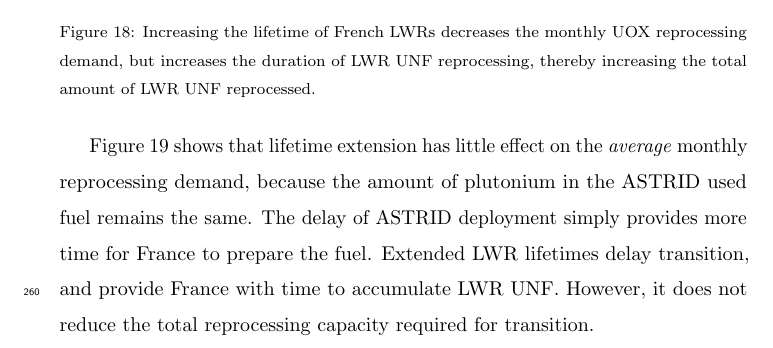
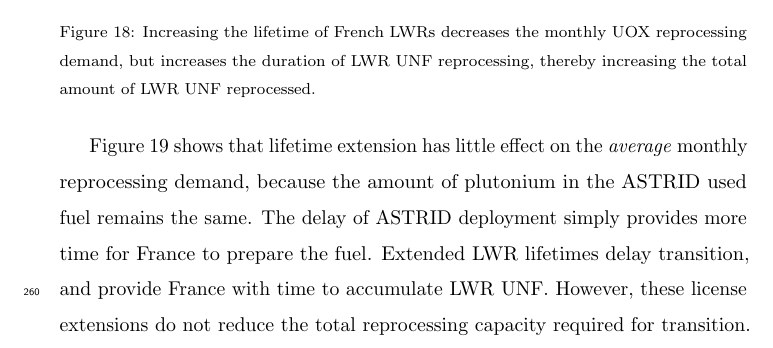
Before and after one commit to arfc/elsevier-journal-article-template, a LaTeX paper (europe_nuclear_paper.tex, which reads sensitivity.tex): part of page 21 of 30, cut so that both start at the same text. Compiled offline with pdfLaTeX.

Commit message:
Update sensitivity.tex
Co-Authored-By: jbae11 <jbae11@illinois.edu>

```diff
--- a/sensitivity.tex
+++ b/sensitivity.tex
@@ -134,7 +134,8 @@ the amount of plutonium in the \gls{ASTRID} used fuel remains the same.
 The delay of \gls{ASTRID} deployment simply provides more time for
 France to prepare the fuel.
 Extended \gls{LWR} lifetimes delay transition, and provide France with
-time to accumulate \gls{LWR} \gls{UNF}. However, it does not reduce
+time to accumulate \gls{LWR} \gls{UNF}. However, these
+license extensions do not reduce
 the total reprocessing capacity required for transition.
 
 
```
